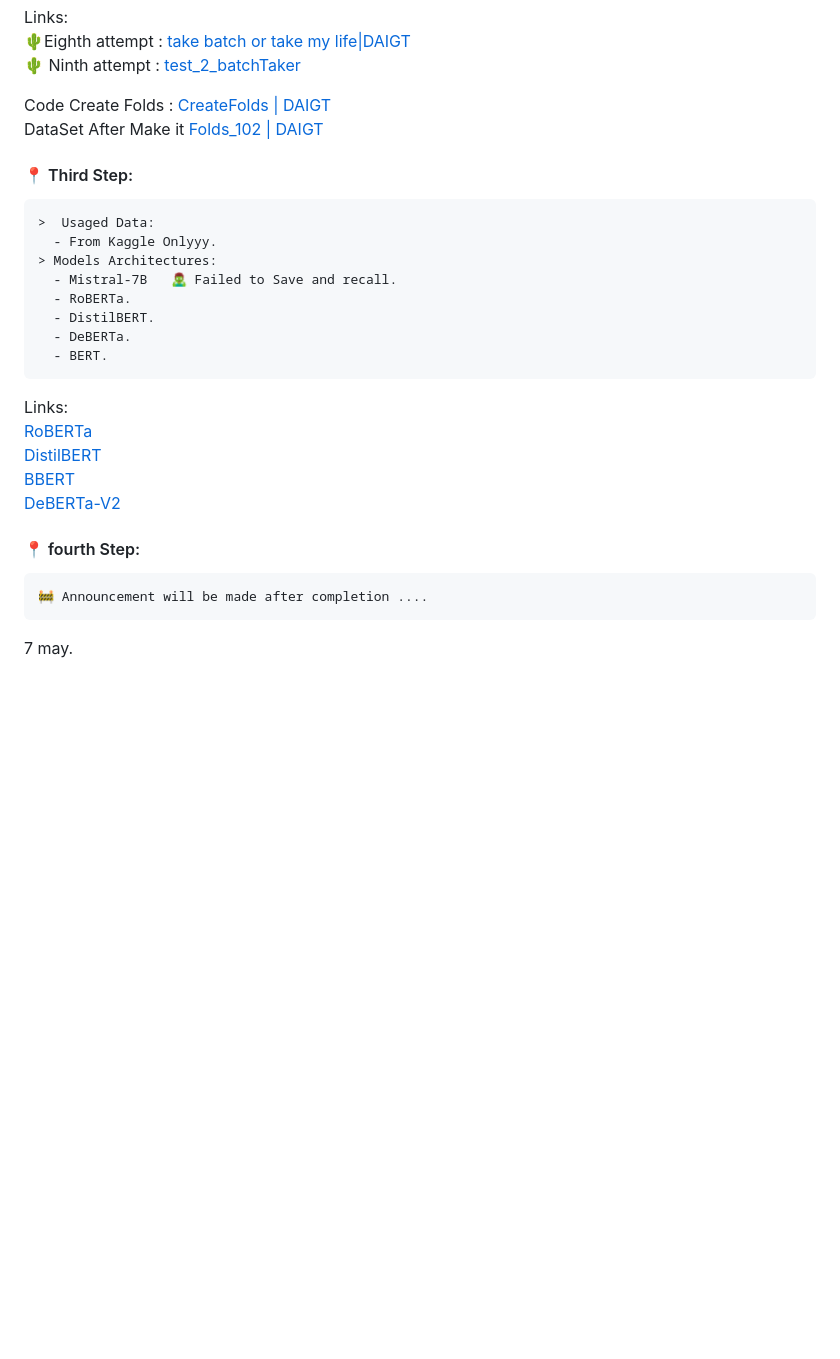
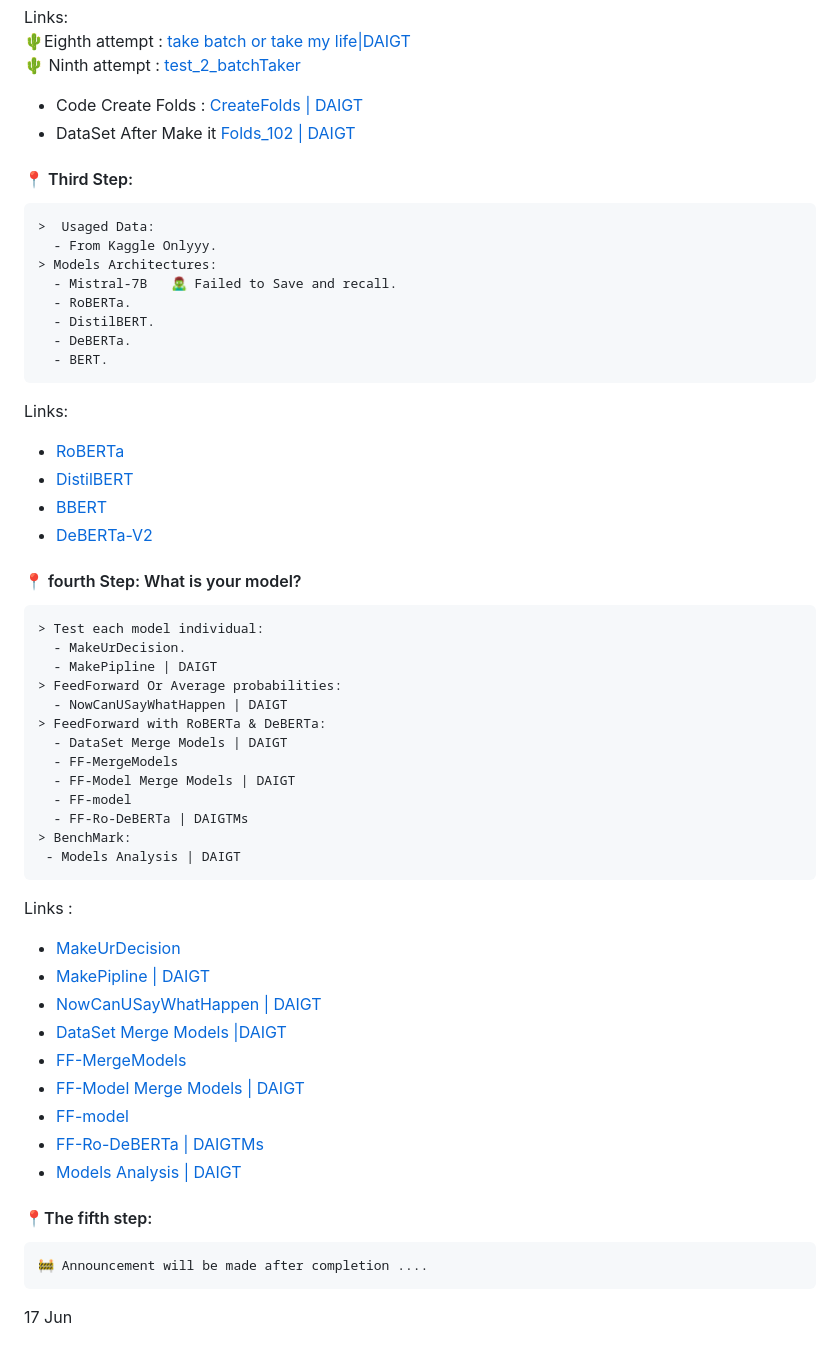
Before and after one commit to zeyadusf/DAIGT-Catch-the-AI, a Markdown page: README.md, the part around one of its changes. GitHub-like rendering; blank space fills up the shorter version.

````diff
--- a/README.md
+++ b/README.md
@@ -78,8 +78,8 @@ Links:<br>
 🌵Eighth attempt : [take batch or take my life|DAIGT](https://www.kaggle.com/code/zeyadusf/take-batch-or-take-my-life-daigt)<br>
 🌵 Ninth attempt : [test_2_batchTaker](https://www.kaggle.com/code/oknomore/test-2-batchtaker)
 
-Code Create Folds :  [CreateFolds | DAIGT](https://www.kaggle.com/code/zeyadusf/createfolds-daigt)<br>
-DataSet After Make it [Folds_102 | DAIGT](https://www.kaggle.com/code/zeyadusf/createfolds-daigt)<br>
+* Code Create Folds :  [CreateFolds | DAIGT](https://www.kaggle.com/code/zeyadusf/createfolds-daigt)<br>
+* DataSet After Make it [Folds_102 | DAIGT](https://www.kaggle.com/code/zeyadusf/createfolds-daigt)<br>
 
 
 #### 📍 Third Step:
@@ -95,17 +95,45 @@ DataSet After Make it [Folds_102 | DAIGT](https://www.kaggle.com/code/zeyadusf/c
   - BERT.
 ```
 Links:<br>
-[RoBERTa](https://www.kaggle.com/code/abdelrahman020/roberta)<br>
-[DistilBERT](https://www.kaggle.com/code/oknomore/distilbert)<br>
-[BBERT](https://www.kaggle.com/code/oknomore/bbert)<br>
-[DeBERTa-V2](https://www.kaggle.com/code/abdelrahman020/debert-v2)<br>
+* [RoBERTa](https://www.kaggle.com/code/abdelrahman020/roberta)<br>
+* [DistilBERT](https://www.kaggle.com/code/oknomore/distilbert)<br>
+* [BBERT](https://www.kaggle.com/code/oknomore/bbert)<br>
+* [DeBERTa-V2](https://www.kaggle.com/code/abdelrahman020/debert-v2)<br>
 
 
-#### 📍 fourth Step:
+#### 📍 fourth Step: What is your model?
+ ```
+> Test each model individual:
+   - MakeUrDecision.
+   - MakePipline | DAIGT
+> FeedForward Or Average probabilities:
+   - NowCanUSayWhatHappen | DAIGT
+> FeedForward with RoBERTa & DeBERTa:
+   - DataSet Merge Models | DAIGT
+   - FF-MergeModels
+   - FF-Model Merge Models | DAIGT
+   - FF-model
+   - FF-Ro-DeBERTa | DAIGTMs
+> BenchMark:
+  - Models Analysis | DAIGT
+```
+Links :
+<br>
+
+  - [MakeUrDecision](https://www.kaggle.com/code/zeyadusf/makeurdecision)<br>
+  - [MakePipline | DAIGT](https://www.kaggle.com/code/zeyadusf/makepipline-daigt)<br>
+  - [NowCanUSayWhatHappen | DAIGT](https://www.kaggle.com/code/zeyadusf/nowcanusaywhathappen-daigt)<br>
+  - [DataSet Merge Models |DAIGT](https://www.kaggle.com/code/zeyadusf/dataset-merge-models-daigt)<br>
+  - [FF-MergeModels](https://www.kaggle.com/datasets/zeyadusf/ff-mergemodels)<br>
+  - [FF-Model Merge Models | DAIGT](https://www.kaggle.com/code/zeyadusf/ff-model-merge-models-daigt)<br>
+  - [FF-model](https://www.kaggle.com/models/zeyadusf/ff-model)<br>
+  - [FF-Ro-DeBERTa | DAIGTMs](https://www.kaggle.com/code/zeyadusf/ff-ro-deberta-daigtms)<br>
+  - [Models Analysis | DAIGT](https://www.kaggle.com/code/zeyadusf/models-analysis-daigt)<br>
+
+#### 📍The fifth step:
+
 ```
 🚧 Announcement will be made after completion ....
 ```
 
-
-
-7 may.
+17 Jun
````
Also changed, not shown: other parts of README.md (+3 -3 lines).
